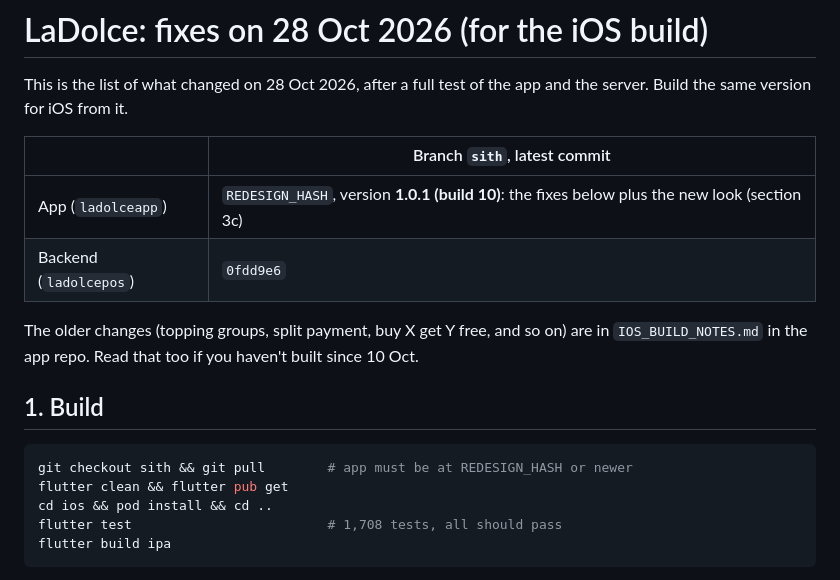
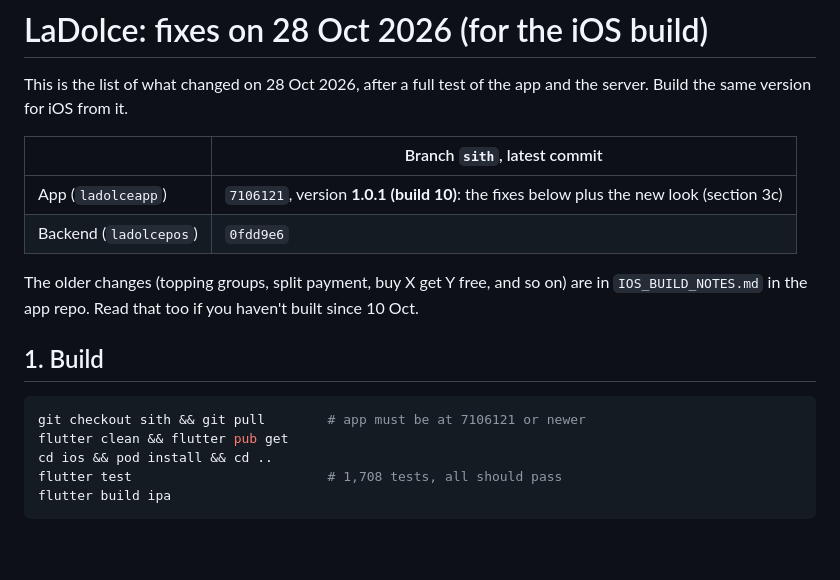
Before and after one commit to iamcheez3/ladolceapp, a Markdown page: IOS_FIXES_28_OCT.md, the part around the change. GitHub-like rendering; blank space fills up the shorter version.

Commit message:
iOS notes: redesign commit hash
Co-Authored-By: Claude Opus 5.5 <noreply@anthropic.com>

````diff
--- a/IOS_FIXES_28_OCT.md
+++ b/IOS_FIXES_28_OCT.md
@@ -4,7 +4,7 @@ This is the list of what changed on 28 Oct 2026, after a full test of the app an
 
 | | Branch `sith`, latest commit |
 |---|---|
-| App (`ladolceapp`) | `REDESIGN_HASH`, version **1.0.1 (build 10)**: the fixes below plus the new look (section 3c) |
+| App (`ladolceapp`) | `7106121`, version **1.0.1 (build 10)**: the fixes below plus the new look (section 3c) |
 | Backend (`ladolcepos`) | `0fdd9e6` |
 
 The older changes (topping groups, split payment, buy X get Y free, and so on) are in `IOS_BUILD_NOTES.md` in the app repo. Read that too if you haven't built since 10 Oct.
@@ -12,7 +12,7 @@ The older changes (topping groups, split payment, buy X get Y free, and so on) a
 ## 1. Build
 
 ```bash
-git checkout sith && git pull        # app must be at REDESIGN_HASH or newer
+git checkout sith && git pull        # app must be at 7106121 or newer
 flutter clean && flutter pub get
 cd ios && pod install && cd ..
 flutter test                         # 1,708 tests, all should pass
````
